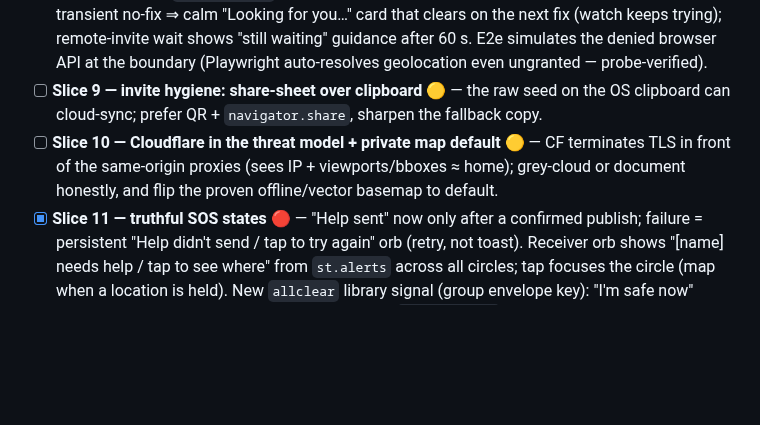
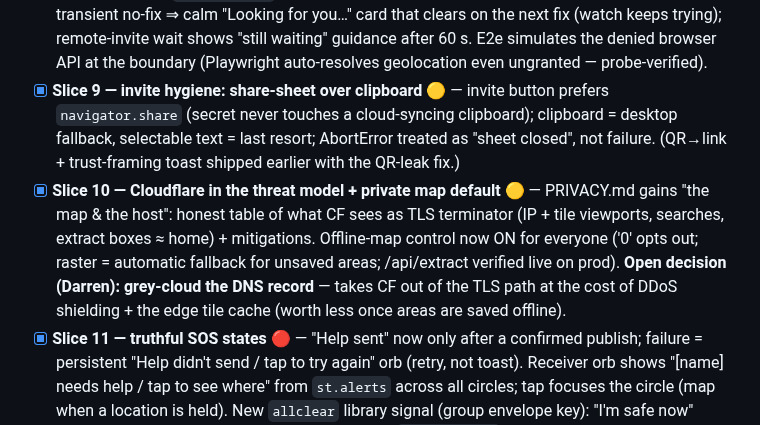
Before and after one commit to forgesworn/flock, a Markdown page: docs/ROADMAP.md, the part around the change. Rendered like a GitHub page; blank space fills up the shorter version.

Commit message:
docs: tick Slices 9-10 — Phase I complete bar the grey-cloud decision

```diff
--- a/docs/ROADMAP.md
+++ b/docs/ROADMAP.md
@@ -434,12 +434,18 @@ modes**. Plan with designs, decisions, and per-slice tests:
   clears on the next fix (watch keeps trying); remote-invite wait shows "still
   waiting" guidance after 60 s. E2e simulates the denied browser API at the boundary
   (Playwright auto-resolves geolocation even ungranted — probe-verified).
-- [ ] **Slice 9 — invite hygiene: share-sheet over clipboard** 🟡 — the raw seed on the
-  OS clipboard can cloud-sync; prefer QR + `navigator.share`, sharpen the fallback copy.
-- [ ] **Slice 10 — Cloudflare in the threat model + private map default** 🟡 — CF
-  terminates TLS in front of the same-origin proxies (sees IP + viewports/bboxes ≈
-  home); grey-cloud or document honestly, and flip the proven offline/vector basemap
-  to default.
+- [x] **Slice 9 — invite hygiene: share-sheet over clipboard** 🟡 — invite button
+  prefers `navigator.share` (secret never touches a cloud-syncing clipboard);
+  clipboard = desktop fallback, selectable text = last resort; AbortError treated
+  as "sheet closed", not failure. (QR→link + trust-framing toast shipped earlier
+  with the QR-leak fix.)
+- [x] **Slice 10 — Cloudflare in the threat model + private map default** 🟡 —
+  PRIVACY.md gains "the map & the host": honest table of what CF sees as TLS
+  terminator (IP + tile viewports, searches, extract boxes ≈ home) + mitigations.
+  Offline-map control now ON for everyone ('0' opts out; raster = automatic fallback
+  for unsaved areas; /api/extract verified live on prod). **Open decision (Darren):
+  grey-cloud the DNS record** — takes CF out of the TLS path at the cost of DDoS
+  shielding + the edge tile cache (worth less once areas are saved offline).
 - [x] **Slice 11 — truthful SOS states** 🔴 — "Help sent" now only after a confirmed
   publish; failure = persistent "Help didn't send / tap to try again" orb (retry, not
   toast). Receiver orb shows "[name] needs help / tap to see where" from `st.alerts`
```
